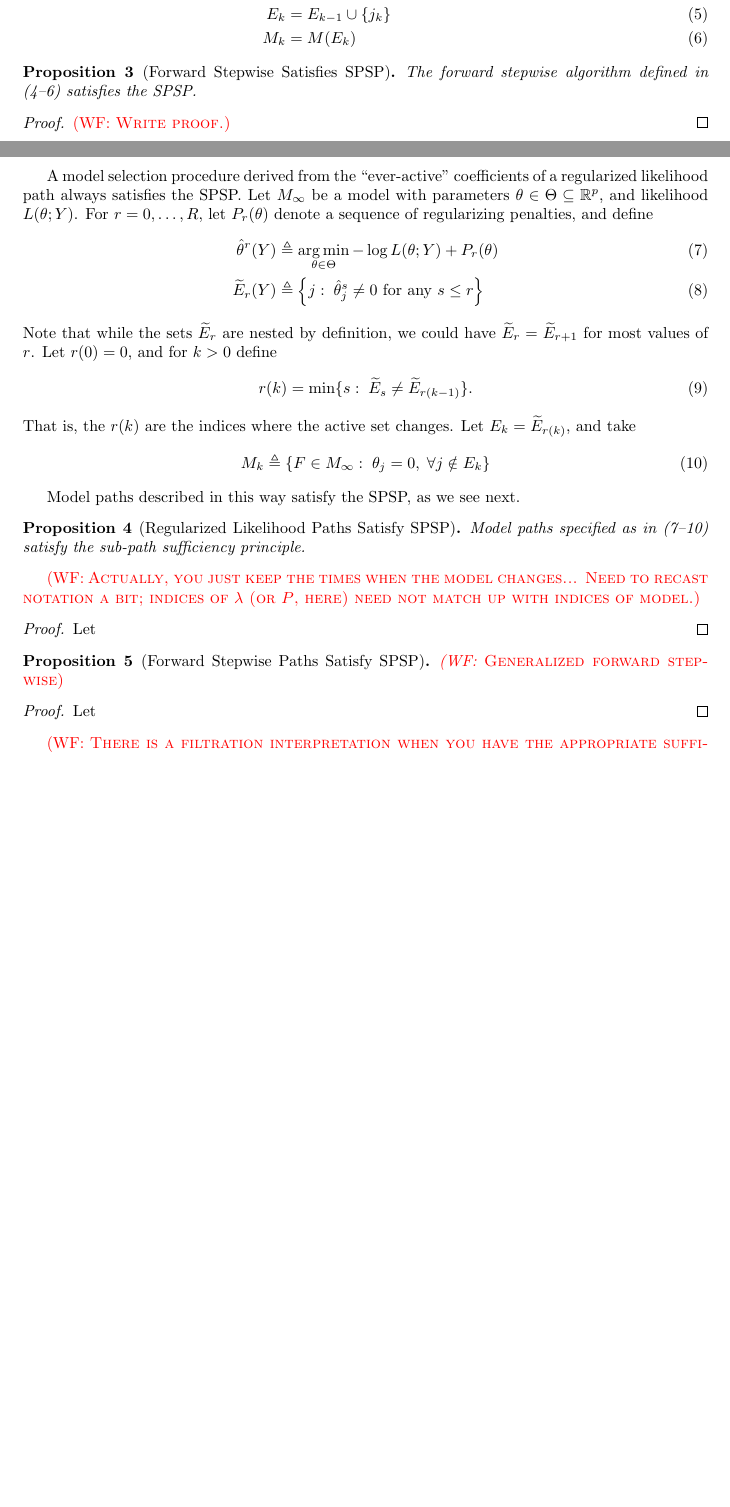
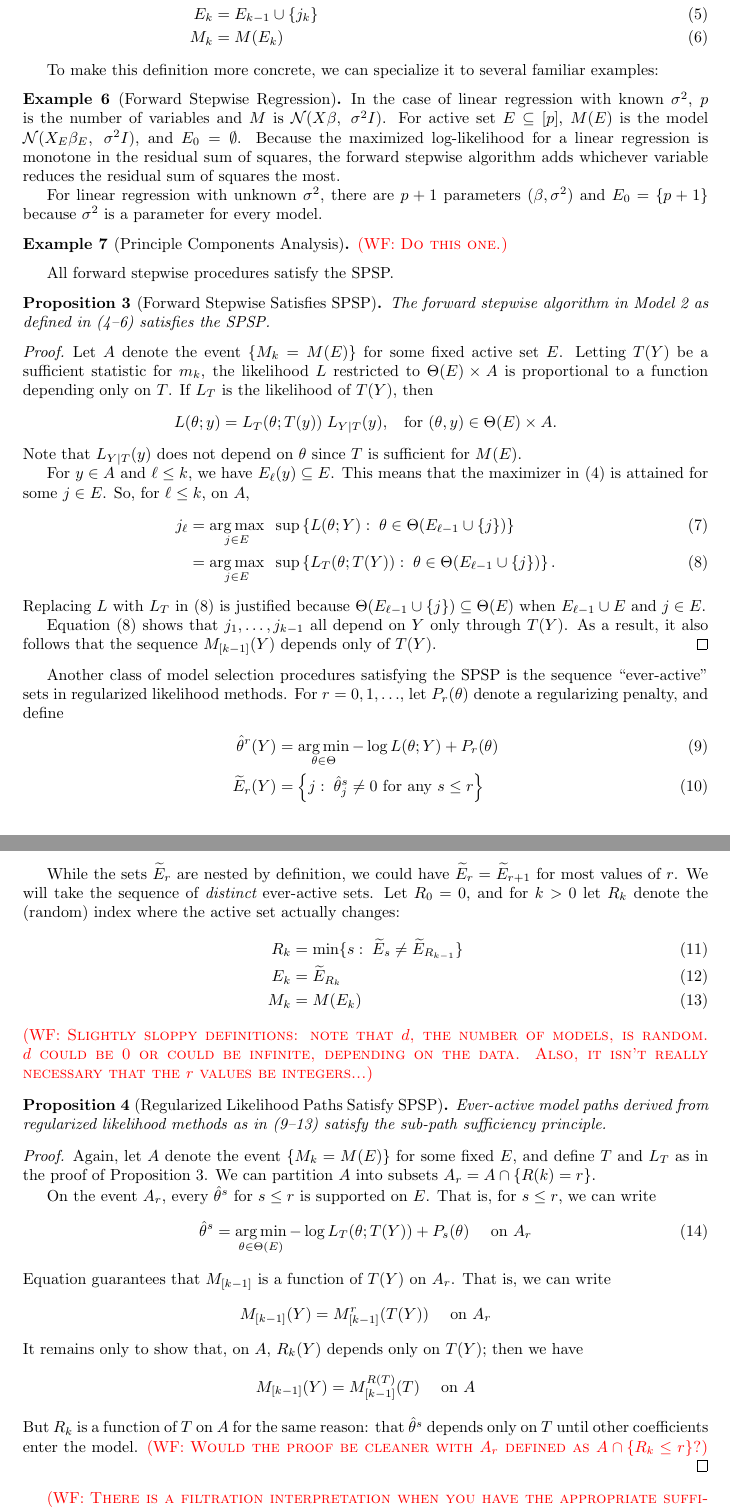
Before and after one commit to wfithian/sequential-selection, a LaTeX paper (paper.tex): two parts of pages 9 and 10 of 15 before the commit and two parts of pages 10 and 11 of 17 after it, joined at a grey line, cut so that both start at the same text, the shorter picture padded with empty space. Compiled offline with pdfLaTeX.

Commit message:
Filled in most of "sub-path sufficiency principle" section

```diff
--- a/paper.tex
+++ b/paper.tex
@@ -423,50 +438,84 @@ In Model~\ref{mod:genSparse}, the {\em forward stepwise algorithm} proceeds as f
 \begin{align}\label{eq:forwardDef_start}
-j_k &= \argmax_j \max_{\theta\in\Theta_{E_{k-1}}} \ell(\theta; Y)\\
+j_k &= \argmax_j \;\;\sup \left\{L(\theta; Y):\; \theta\in\Theta(E_{k-1} \cup \{j\})\right\} \\
 E_k &= E_{k-1} \cup \{j_k\}\\\label{eq:forwardDef_end}
 M_k &= M(E_k)
 \end{align}
 
+To make this definition more concrete, we can specialize it to several familiar examples:
+
+\begin{example}[Forward Stepwise Regression]
+In the case of linear regression with known $\sigma^2$, $p$ is the number of variables and $M$ is $\cN(X\beta, \;\sigma^2I)$. For active set $E \sub [p]$, $M(E)$ is the model $\cN(X_E\beta_E, \;\sigma^2I)$, and $E_0 = \emptyset$. Because the maximized log-likelihood for a linear regression is monotone in the residual sum of squares, the forward stepwise algorithm adds whichever variable reduces the residual sum of squares the most.
+
+For linear regression with unknown $\sigma^2$, there are $p+1$ parameters $(\beta, \sigma^2)$ and $E_0 = \{p+1\}$ because $\sigma^2$ is a parameter for every model.
+\end{example}
+
+\begin{example}[Principle Components Analysis]
+\WFcomment{Do this one.}
+\end{example}
+
+All forward stepwise procedures satisfy the SPSP.
+
 \begin{proposition}[Forward Stepwise Satisfies SPSP]\label{prop:forwardSPSP}
-  The forward stepwise algorithm defined in (\ref{eq:forwardDef_start}--\ref{eq:forwardDef_end}) satisfies the SPSP.
+  The forward stepwise algorithm in Model~\ref{mod:genSparse} as defined in (\ref{eq:forwardDef_start}--\ref{eq:forwardDef_end}) satisfies the SPSP.
 \end{proposition}
 \begin{proof}
-  \WFcomment{Write proof.}
+  Let $A$ denote the event $\{M_k = M(E)\}$ for some fixed active set $E$. Letting $T(Y)$ be a sufficient statistic for $m_k$, the likelihood $L$ restricted to $\Theta(E) \times A$ is proportional to a function depending only on $T$. If $L_T$ is the likelihood of $T(Y)$, then
+\[
+L(\theta; y) = L_T(\theta; T(y)) \;L_{Y\mid T}(y), \;\; \text{ for } (\theta, y) \in  \Theta(E) \times A.
+\]
+Note that $L_{Y \mid T}(y)$ does not depend on $\theta$ since $T$ is sufficient for $M(E)$.
+
+For $y\in A$ and $\ell \leq k$, we have $E_\ell(y) \sub E$. This means that the maximizer in \eqref{eq:forwardDef_start} is attained for some $j\in E$. So, for $\ell \leq k$, on $A$,
+\begin{align}
+  j_\ell &= \argmax_{j\in E} \;\;\sup \left\{L(\theta; Y):\;
+    \theta\in\Theta(E_{\ell-1} \cup \{j\})\right\} \\
+  &= \argmax_{j\in E} \;\;\sup \left\{L_T(\theta; T(Y)):\;
+    \theta\in\Theta(E_{\ell-1} \cup \{j\})\right\}. \label{eq:onlyT}
+\end{align}
+Replacing $L$ with $L_T$ in~\eqref{eq:onlyT} is justified because $\Theta(E_{\ell - 1} \cup \{j\}) \sub \Theta(E)$ when $E_{\ell-1}\cup E$ and $j\in E$.
+
+Equation~\eqref{eq:onlyT} shows that $j_1,\ldots, j_{k-1}$ all depend on $Y$ only through $T(Y)$. As a result, it also follows that the sequence $M_{[k-1]}(Y)$ depends only of $T(Y)$.
 \end{proof}
 
-A model selection procedure derived from the ``ever-active'' coefficients of a regularized likelihood path always satisfies the SPSP. Let $M_\infty$ be a model with parameters $\theta\in\Theta\sub \R^p$, and likelihood $L(\theta; Y)$. For $r=0,\ldots,R$, let $P_r(\theta)$ denote a sequence of regularizing penalties, and define
+Another class of model selection procedures satisfying the SPSP is the sequence ``ever-active'' sets in regularized likelihood methods. For $r=0,1,\ldots$, let $P_r(\theta)$ denote a regularizing penalty, and define
 \begin{align}\label{eq:regPathDef_start}
-  \hat\theta^{r}(Y) &\triangleq
+  \hat\theta^{r}(Y) &=
   \argmin_{\theta\in\Theta} -\log L(\theta; Y) + P_r(\theta) \\
-  \tE_r(Y) &\triangleq \left\{j:\; \hat\theta_j^s \neq 0
+  \tE_r(Y) &= \left\{j:\; \hat\theta_j^s \neq 0
     \text{ for any } s \leq r \right\}
 \end{align}
-Note that while the sets $\tE_r$ are nested by definition, we could have $\tE_r = \tE_{r+1}$ for most values of $r$. Let $r(0)=0$, and for $k>0$ define
-\begin{equation}
-r(k) = \min\{s:\; \tE_s \neq \tE_{r(k-1)}\}.
-\end{equation}
-That is, the $r(k)$ are the indices where the active set changes. Let $E_k = \tE_{r(k)}$, and take
-\begin{equation}\label{eq:regPathDef_end}
-M_k \triangleq \{F\in M_\infty:\; \theta_j = 0,\; \forall j \notin E_k\}
-\end{equation}
 
-
-Model paths described in this way satisfy the SPSP, as we see next.
+While the sets $\tE_r$ are nested by definition, we could have $\tE_r = \tE_{r+1}$ for most values of $r$. We will take the sequence of {\em distinct} ever-active sets. Let $R_0=0$, and for $k>0$ let $R_k$ denote the (random) index where the active set actually changes:
+\begin{align}
+  R_k &= \min\{s:\; \tE_s \neq \tE_{R_{k-1}}\}\\
+  E_k &= \tE_{R_k}\\
+  \label{eq:regPathDef_end}
+  M_k &= M(E_k)
+\end{align}
+\WFcomment{Slightly sloppy definitions: note that $d$, the number of models, is random. $d$ could be 0 or could be infinite, depending on the data. Also, it isn't really necessary that the $r$ values be integers...}
 
 \begin{proposition}[Regularized Likelihood Paths Satisfy SPSP]\label{prop:regPathSPSP}
-  Model paths specified as in (\ref{eq:regPathDef_start}--\ref{eq:regPathDef_end}) satisfy the sub-path sufficiency principle.
-\end{proposition}
-\WFcomment{Actually, you just keep the times when the model changes... Need to recast notation a bit; indices of $\lambda$ (or $P$, here) need not match up with indices of model.}
-
-\begin{proof}
-  Let
-\end{proof}
-
-\begin{proposition}[Forward Stepwise Paths Satisfy SPSP]
-  \WFcomment{Generalized forward stepwise}
+Ever-active model paths derived from regularized likelihood methods as in (\ref{eq:regPathDef_start}--\ref{eq:regPathDef_end}) satisfy the sub-path sufficiency principle.
 \end{proposition}
 
 \begin{proof}
-  Let
+  Again, let $A$ denote the event $\{M_k = M(E)\}$ for some fixed $E$, and define $T$ and $L_T$ as in the proof of Proposition~\ref{prop:forwardSPSP}. We can partition $A$ into subsets $A_r = A \cap \{R(k)=r\}$.
+
+On the event $A_r$, every $\hat\theta^s$ for $s\leq r$ is supported on $E$. That is, for $s \leq r$, we can write
+\begin{equation}\label{eq:onlyT_Ar}
+  \hat\theta^{s} =
+  \argmin_{\theta\in\Theta(E)} -\log L_T(\theta; T(Y)) + P_s(\theta) \quad \text{ on } A_r
+\end{equation}
+Equation~\label{eq:onlyT_Ar} guarantees that $M_{[k-1]}$ is a function of $T(Y)$ on $A_r$. That is, we can write
+\[
+M_{[k-1]}(Y) = M_{[k-1]}^r(T(Y)) \quad \text{ on } A_r
+\]
+It remains only to show that, on $A$, $R_k(Y)$ depends only on $T(Y)$; then we have
+\[
+M_{[k-1]}(Y) = M_{[k-1]}^{R(T)}(T) \quad \text{ on } A
+\]
+But $R_k$ is a function of $T$ on $A$ for the same reason: that $\hat\theta^s$ depends only on $T$ until other coefficients enter the model.
+\WFcomment{Would the proof be cleaner with $A_r$ defined as $A\cap \{R_k \leq r\}$?}
 \end{proof}
 
 \WFcomment{There is a filtration interpretation when you have the appropriate sufficiency properties.} Let $\sF_{k,\ell}$ denote the $\sigma$-algebra generated by $M_{[k]}$ and $p_{[\ell]}$.
```
Also changed, not shown: paper.tex (45 more changed lines).
